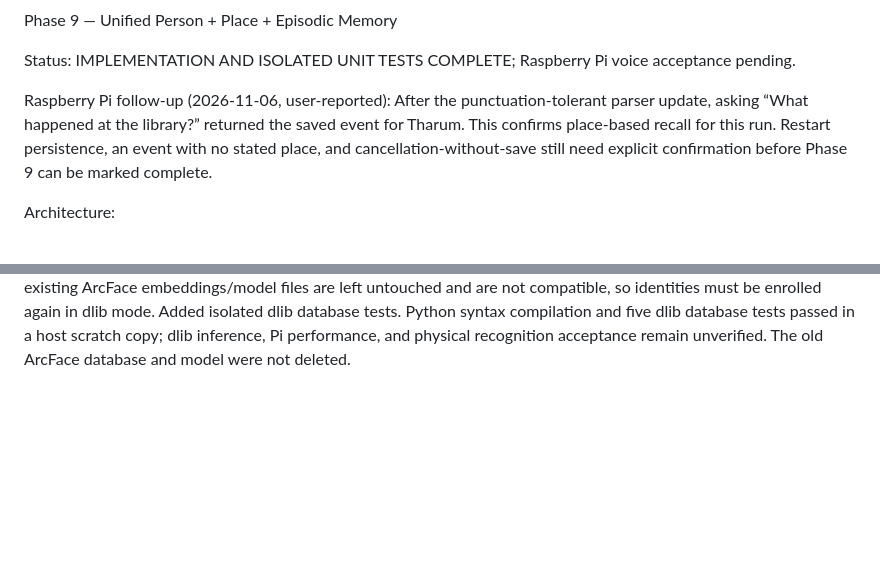
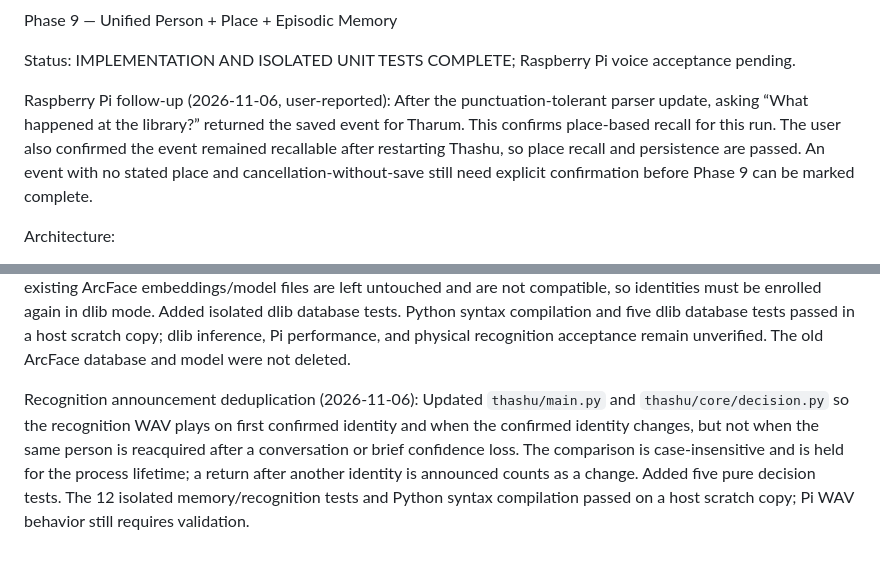
Before and after one commit to sg9242182-bot/ThashuRobot, a Markdown page: THASHU_ENGINEERING_CHECKLIST.md, 2 parts joined by grey strips. Drawn GitHub-style; blank space fills up the shorter version.

Commit message:
Record restart and recognition announcement validation status

```diff
--- a/THASHU_ENGINEERING_CHECKLIST.md
+++ b/THASHU_ENGINEERING_CHECKLIST.md
@@ -999,7 +999,7 @@ Phase 9 — Unified Person + Place + Episodic Memory
 
 Status: IMPLEMENTATION AND ISOLATED UNIT TESTS COMPLETE; Raspberry Pi voice acceptance pending.
 
-Raspberry Pi follow-up (2026-11-06, user-reported): After the punctuation-tolerant parser update, asking “What happened at the library?” returned the saved event for Tharum. This confirms place-based recall for this run. Restart persistence, an event with no stated place, and cancellation-without-save still need explicit confirmation before Phase 9 can be marked complete.
+Raspberry Pi follow-up (2026-11-06, user-reported): After the punctuation-tolerant parser update, asking “What happened at the library?” returned the saved event for Tharum. This confirms place-based recall for this run. The user also confirmed the event remained recallable after restarting Thashu, so place recall and persistence are passed. An event with no stated place and cancellation-without-save still need explicit confirmation before Phase 9 can be marked complete.
 
 Architecture:
 - Reuse the existing confirmed-person event store; do not add a second memory database or place-recognition subsystem.
@@ -1539,3 +1539,5 @@ Phase 6 recognition response delay follow-up (2026-11-03): Updated `thashu/visio
 
 
 Phase 6 dlib-only backend migration (2026-11-05): Replaced the default ArcFace/ONNX embedding path with dlib descriptors, kept YuNet as an optional detector accelerator with Haar fallback, and moved recognition to the dlib Euclidean-distance database at `~/.local/share/thashu/data/people_faces_dlib.json`. Integrated dlib dependencies into `requirements.txt` and removed the optional `requirements-dlib.txt`; setup documentation now states that existing ArcFace embeddings/model files are left untouched and are not compatible, so identities must be enrolled again in dlib mode. Added isolated dlib database tests. Python syntax compilation and five dlib database tests passed in a host scratch copy; dlib inference, Pi performance, and physical recognition acceptance remain unverified. The old ArcFace database and model were not deleted.
+
+Recognition announcement deduplication (2026-11-06): Updated `thashu/main.py` and `thashu/core/decision.py` so the recognition WAV plays on first confirmed identity and when the confirmed identity changes, but not when the same person is reacquired after a conversation or brief confidence loss. The comparison is case-insensitive and is held for the process lifetime; a return after another identity is announced counts as a change. Added five pure decision tests. The 12 isolated memory/recognition tests and Python syntax compilation passed on a host scratch copy; Pi WAV behavior still requires validation.
```
